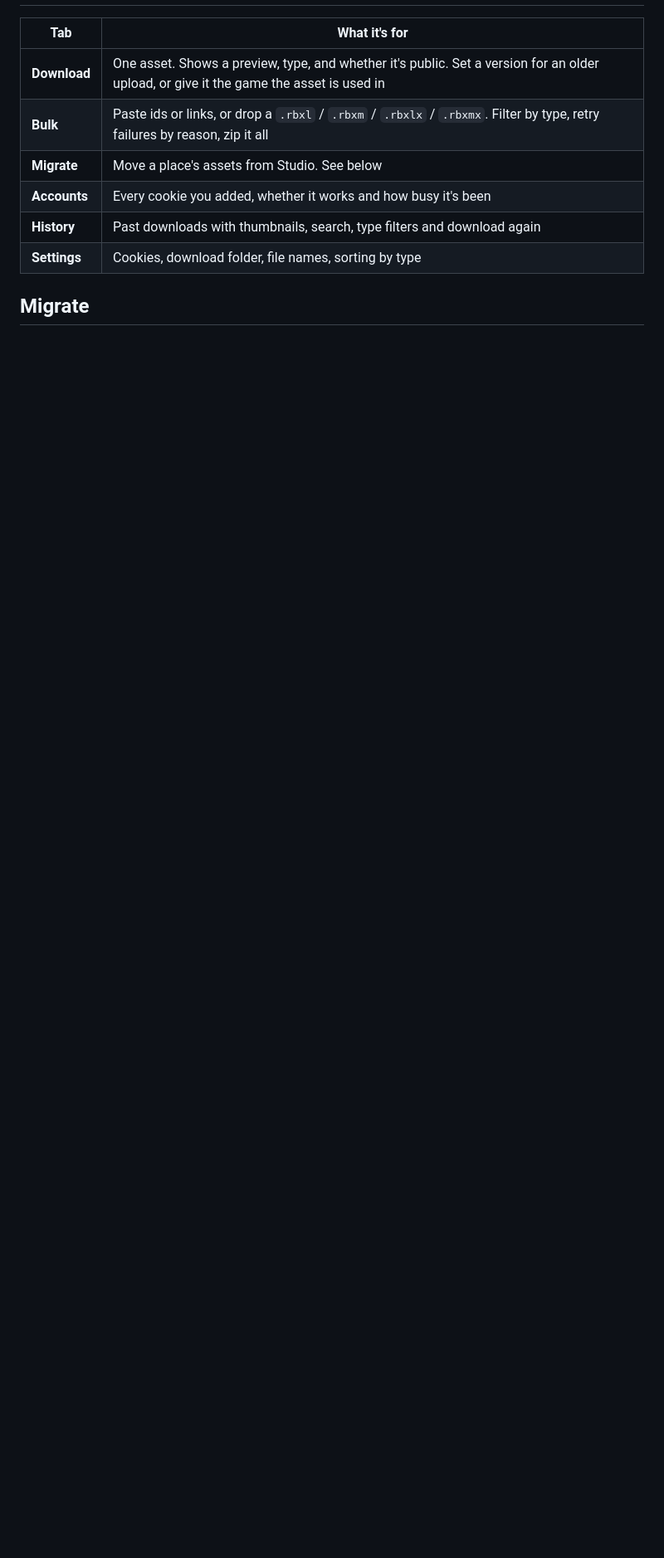
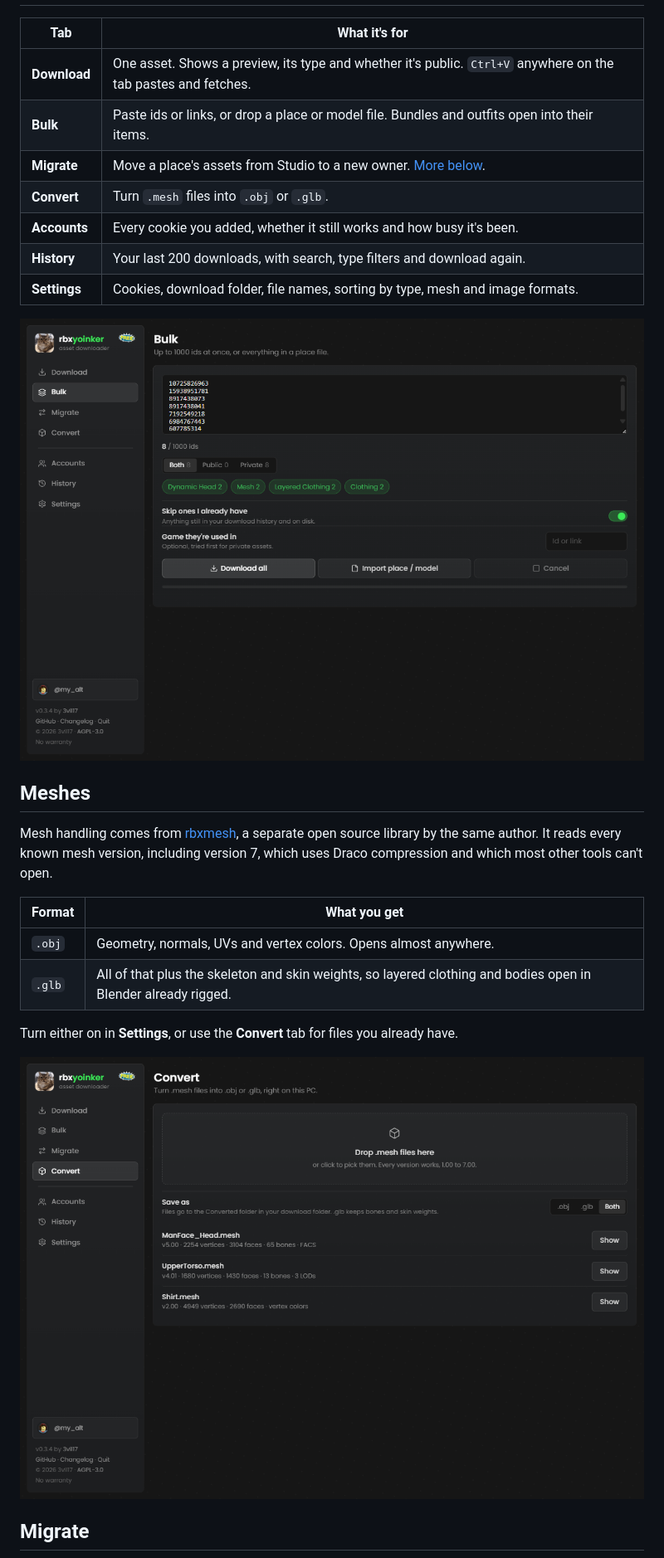
Before and after one commit to 3vil17/rbxyoinker, a Markdown page: README.md, the part around one of its changes. Shown at 83% size. GitHub-like rendering; pictures changed too: docs/bulk.png (added), docs/convert.png (added); blank space fills up the shorter version.

```diff
--- a/README.md
+++ b/README.md
@@ -42,12 +57,28 @@ Only download it from this repo. Anything else may be a modified copy.
 
 | Tab | What it's for |
 |---|---|
-| **Download** | One asset. Shows a preview, type, and whether it's public. Set a version for an older upload, or give it the game the asset is used in |
-| **Bulk** | Paste ids or links, or drop a `.rbxl` / `.rbxm` / `.rbxlx` / `.rbxmx`. Filter by type, retry failures by reason, zip it all |
-| **Migrate** | Move a place's assets from Studio. See below |
-| **Accounts** | Every cookie you added, whether it works and how busy it's been |
-| **History** | Past downloads with thumbnails, search, type filters and download again |
-| **Settings** | Cookies, download folder, file names, sorting by type |
+| **Download** | One asset. Shows a preview, its type and whether it's public. `Ctrl+V` anywhere on the tab pastes and fetches. |
+| **Bulk** | Paste ids or links, or drop a place or model file. Bundles and outfits open into their items. |
+| **Migrate** | Move a place's assets from Studio to a new owner. [More below](#migrate). |
+| **Convert** | Turn `.mesh` files into `.obj` or `.glb`. |
+| **Accounts** | Every cookie you added, whether it still works and how busy it's been. |
+| **History** | Your last 200 downloads, with search, type filters and download again. |
+| **Settings** | Cookies, download folder, file names, sorting by type, mesh and image formats. |
+
+![The Bulk tab](docs/bulk.png)
+
+## Meshes
+
+Mesh handling comes from [rbxmesh](https://github.com/3vil17/rbxmesh), a separate open source library by the same author. It reads every known mesh version, including version 7, which uses Draco compression and which most other tools can't open.
+
+| Format | What you get |
+|---|---|
+| `.obj` | Geometry, normals, UVs and vertex colors. Opens almost anywhere. |
+| `.glb` | All of that plus the skeleton and skin weights, so layered clothing and bodies open in Blender already rigged. |
+
+Turn either on in **Settings**, or use the **Convert** tab for files you already have.
+
+![The Convert tab](docs/convert.png)
 
 ## Migrate
 
```
Also changed, not shown: other parts of README.md (+74 -67 lines), docs/download.png, docs/migrate.png.
